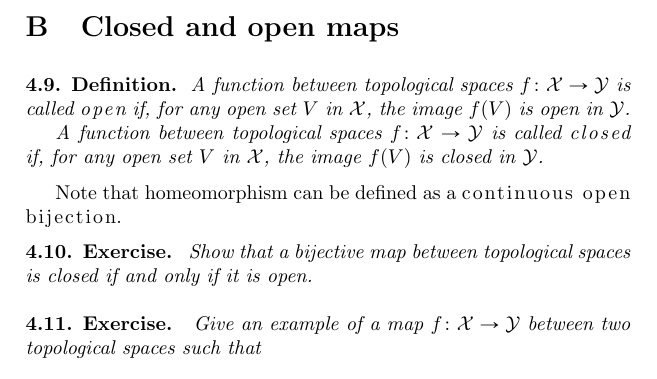
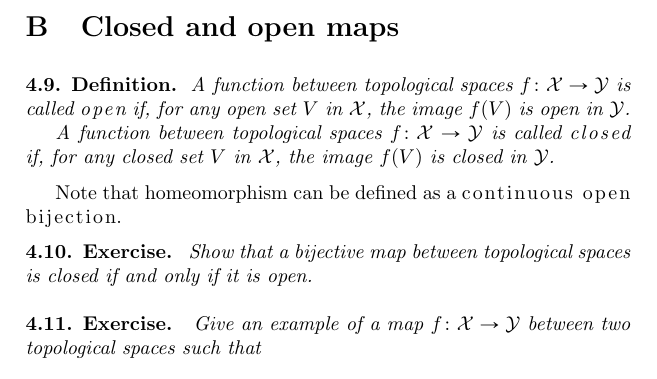
Before and after one commit to anton-petrunin/topology, a LaTeX book (book.tex, which reads maps.tex): part of page 24 of 63, cut so that both start at the same text. Compiled offline with pdfLaTeX.

Commit message:
open/closed

```diff
--- a/maps.tex
+++ b/maps.tex
@@ -62,7 +62,7 @@ A function between topological spaces
 $f\:\c{X}\to\c{Y}$ is called \emph{open} if, for any open set $V$ in $\c{X}$, the image $f(V)$ is open in~$\c{Y}$.
 
 A function between topological spaces
-$f\:\c{X}\to\c{Y}$ is called \emph{closed} if, for any open set $V$ in $\c{X}$, the image $f(V)$ is closed in $\c{Y}$.
+$f\:\c{X}\to\c{Y}$ is called \emph{closed} if, for any closed set $V$ in $\c{X}$, the image $f(V)$ is closed in $\c{Y}$.
 \end{thm}
 
 Note that homeomorphism can be defined as a \emph{continuous open bijection}.
```
Also changed, not shown: book.pdf.
